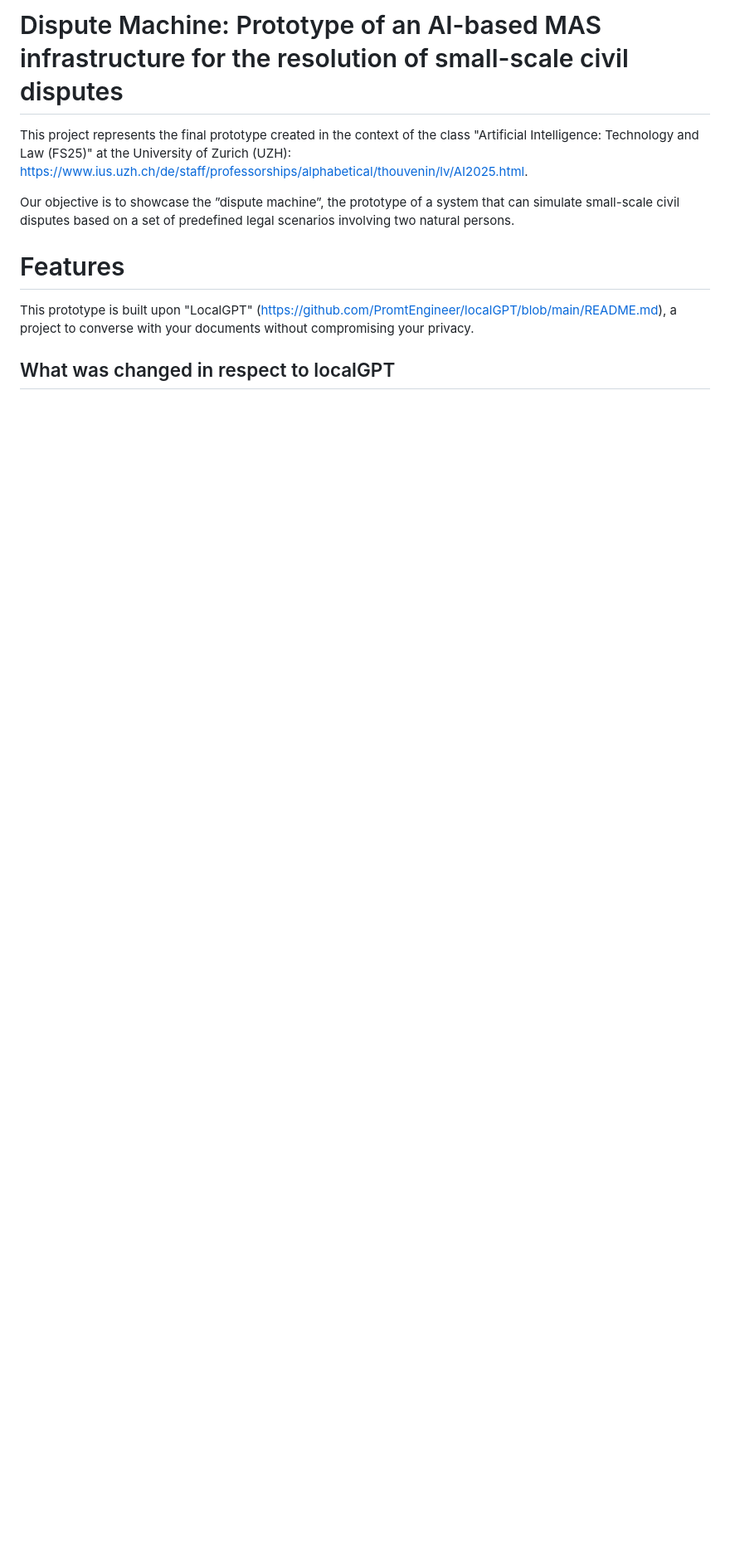
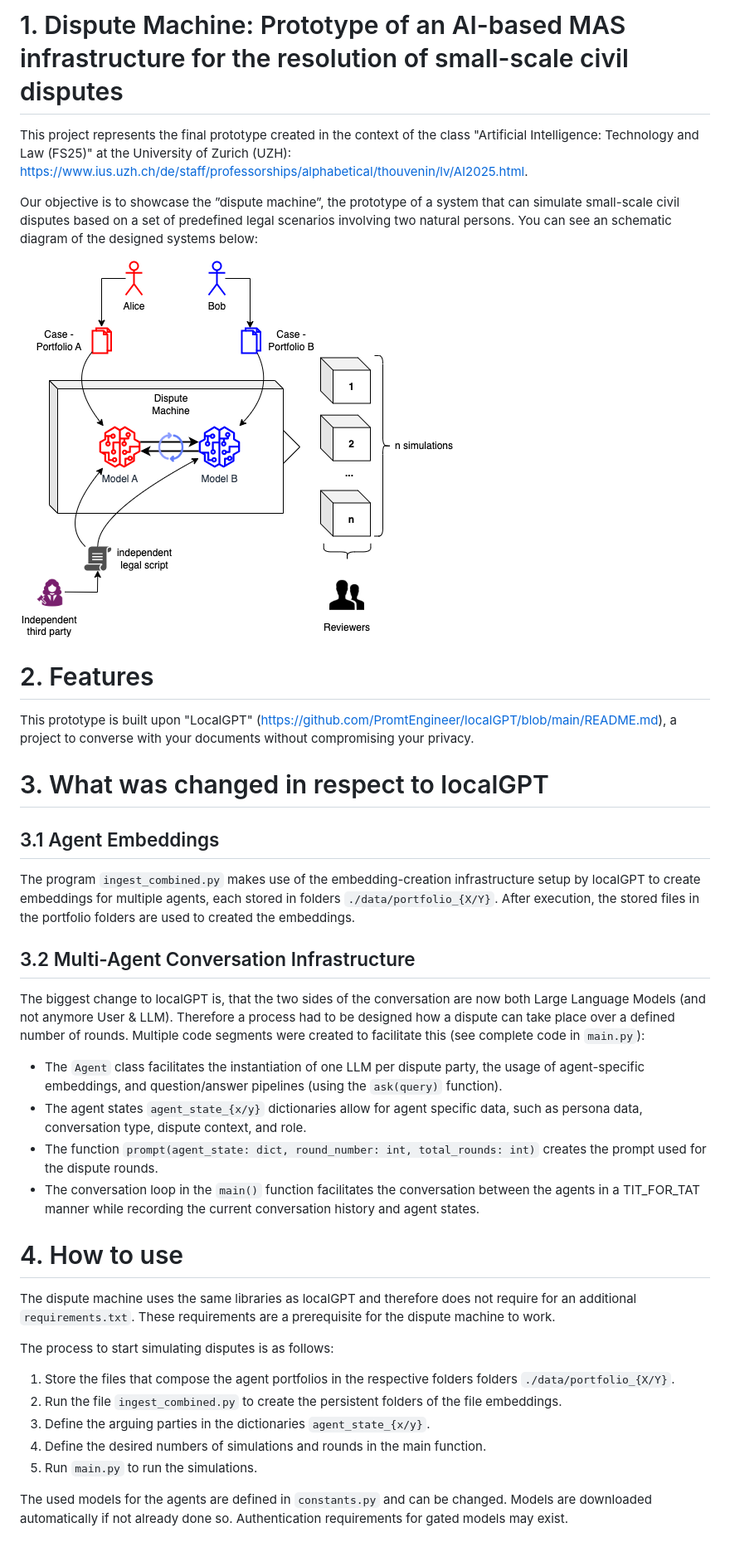
Before and after one commit to gelpkmar/dispute-machine, a Markdown page: README.md, the part around the change. Shown: that part at 83% size. Rendered like a GitHub page; pictures changed too: Dispute_Machine.png (added); blank space fills up the shorter version.

Commit message:
Final README

```diff
--- a/README.md
+++ b/README.md
@@ -1,9 +1,33 @@
-# Dispute Machine: Prototype of an AI-based MAS infrastructure for the resolution of small-scale civil disputes
+# 1. Dispute Machine: Prototype of an AI-based MAS infrastructure for the resolution of small-scale civil disputes
 This project represents the final prototype created in the context of the class "Artificial Intelligence: Technology and Law (FS25)" at the University of Zurich (UZH): https://www.ius.uzh.ch/de/staff/professorships/alphabetical/thouvenin/lv/AI2025.html.
 
 Our objective is to showcase the ”dispute machine”, the prototype of a system that can simulate small-scale civil disputes based on a set of predefined legal scenarios involving two natural persons.
+You can see an schematic diagram of the designed systems below:
 
-# Features
+![image](Dispute_Machine.png)
+
+# 2. Features
 This prototype is built upon "LocalGPT" (https://github.com/PromtEngineer/localGPT/blob/main/README.md), a project to converse with your documents without compromising your privacy.
 
-## What was changed in respect to localGPT
+# 3. What was changed in respect to localGPT
+## 3.1 Agent Embeddings
+The program `ingest_combined.py` makes use of the embedding-creation infrastructure setup by localGPT to create embeddings for multiple agents, each stored in folders `./data/portfolio_{X/Y}`. After execution, the stored files in the portfolio folders are used to created the embeddings.
+
+## 3.2 Multi-Agent Conversation Infrastructure
+The biggest change to localGPT is, that the two sides of the conversation are now both Large Language Models (and not anymore User & LLM). Therefore a process had to be designed how a dispute can take place over a defined number of rounds. Multiple code segments were created to facilitate this (see complete code in `main.py`):
+- The `Agent` class facilitates the instantiation of one LLM per dispute party, the usage of agent-specific embeddings, and question/answer pipelines (using the `ask(query)` function).
+- The agent states `agent_state_{x/y}` dictionaries allow for agent specific data, such as persona data, conversation type, dispute context, and role.
+- The function `prompt(agent_state: dict, round_number: int, total_rounds: int)` creates the prompt used for the dispute rounds.
+- The conversation loop in the `main()` function facilitates the conversation between the agents in a TIT_FOR_TAT manner while recording the current conversation history and agent states.
+
+# 4. How to use
+The dispute machine uses the same libraries as localGPT and therefore does not require for an additional `requirements.txt`. These requirements are a prerequisite for the dispute machine to work.
+
+The process to start simulating disputes is as follows:
+1. Store the files that compose the agent portfolios in the respective folders folders `./data/portfolio_{X/Y}`.
+2. Run the file `ingest_combined.py` to create the persistent folders of the file embeddings.
+3. Define the arguing parties in the dictionaries `agent_state_{x/y}`.
+4. Define the desired numbers of simulations and rounds in the main function.
+5. Run `main.py` to run the simulations.
+
+The used models for the agents are defined in `constants.py` and can be changed. Models are downloaded automatically if not already done so. Authentication requirements for gated models may exist.
```
